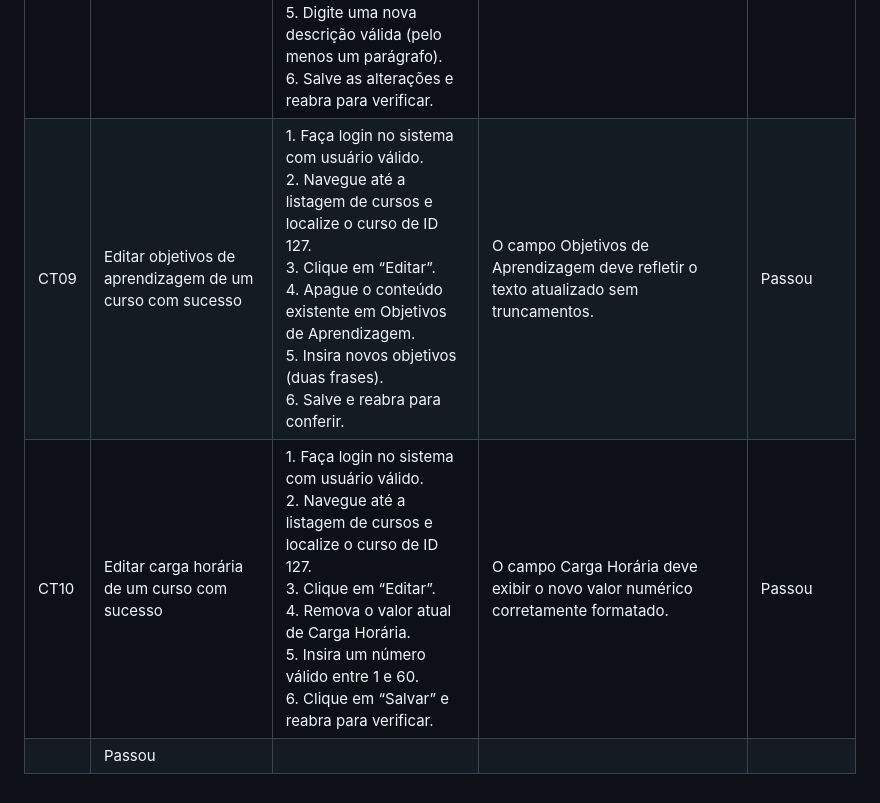
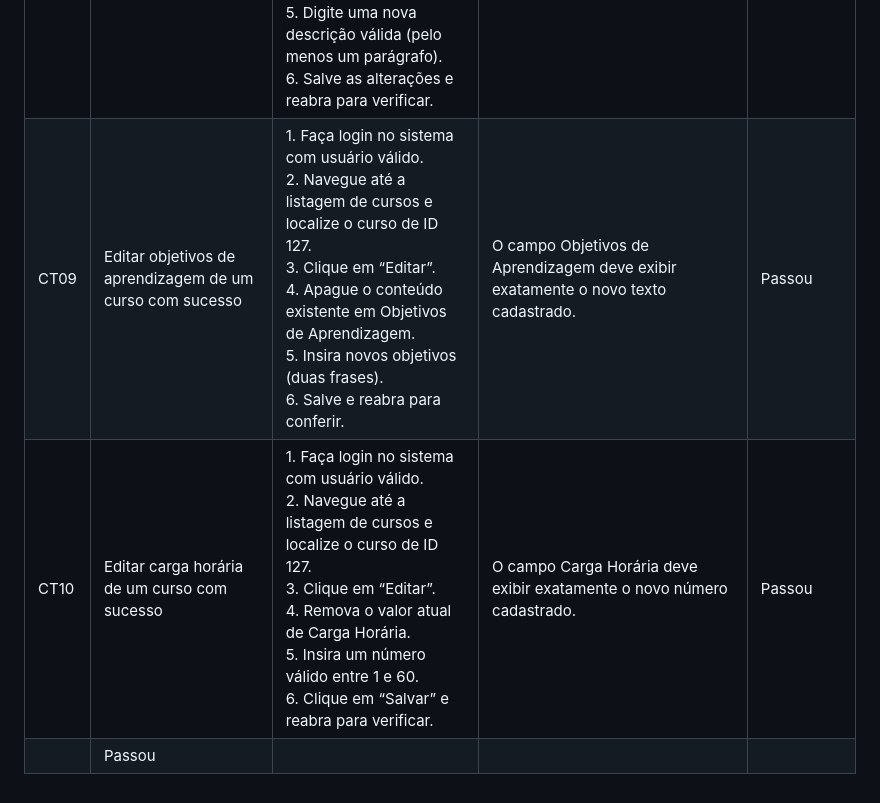
Before and after one commit to julianoquites/Analista-de-Teste-de-Software-I, a Markdown page: README.md, the part around the change. GitHub-like rendering.

```diff
--- a/README.md
+++ b/README.md
@@ -22,6 +22,6 @@
 | CT06 | Editar nome de um curso com sucesso                      | 1. Faça login no sistema com usuário válido.<br>2. Navegue até a listagem de cursos e localize o curso de ID 127.<br>3. Clique em “Editar”.<br>4. Apague o nome atual e digite um novo nome válido (mínimo 2 caracteres).<br>5. Clique em “Salvar”.<br>6. Reabra a tela de edição do mesmo curso.              | O campo Nome deve exibir o novo valor inserido.                                                                                  | Passou           |
 | CT07 | Rejeitar edição de nome com menos de 2 caracteres        | 1. Faça login no sistema com usuário válido.<br>2. Navegue até a listagem de cursos e localize o curso de ID 127.<br>3. Clique em “Editar”.<br>4. Apague o nome atual e insira apenas 1 caractere.<br>5. Clique em “Salvar”.                                                                                   | Deve aparecer mensagem de erro junto ao campo Nome, indicando requisito mínimo de 2 caracteres, e o valor não deve ser alterado. | Passou           |
 | CT08 | Editar descrição de um curso com sucesso                 | 1. Faça login no sistema com usuário válido.<br>2. Navegue até a listagem de cursos e localize o curso de ID 127.<br>3. Clique em “Editar”.<br>4. Limpe o texto atual do campo Descrição.<br>5. Digite uma nova descrição válida (pelo menos um parágrafo).<br>6. Salve as alterações e reabra para verificar. | O campo Descrição deve exibir exatamente o novo texto cadastrado.                                                                | Passou           |
-| CT09 | Editar objetivos de aprendizagem de um curso com sucesso | 1. Faça login no sistema com usuário válido.<br>2. Navegue até a listagem de cursos e localize o curso de ID 127.<br>3. Clique em “Editar”.<br>4. Apague o conteúdo existente em Objetivos de Aprendizagem.<br>5. Insira novos objetivos (duas frases).<br>6. Salve e reabra para conferir.                    | O campo Objetivos de Aprendizagem deve refletir o texto atualizado sem truncamentos.                                             | Passou           |
-| CT10 | Editar carga horária de um curso com sucesso             | 1. Faça login no sistema com usuário válido.<br>2. Navegue até a listagem de cursos e localize o curso de ID 127.<br>3. Clique em “Editar”.<br>4. Remova o valor atual de Carga Horária.<br>5. Insira um número válido entre 1 e 60.<br>6. Clique em “Salvar” e reabra para verificar.                         | O campo Carga Horária deve exibir o novo valor numérico corretamente formatado.                                                  | Passou           |
+| CT09 | Editar objetivos de aprendizagem de um curso com sucesso | 1. Faça login no sistema com usuário válido.<br>2. Navegue até a listagem de cursos e localize o curso de ID 127.<br>3. Clique em “Editar”.<br>4. Apague o conteúdo existente em Objetivos de Aprendizagem.<br>5. Insira novos objetivos (duas frases).<br>6. Salve e reabra para conferir.                    | O campo Objetivos de Aprendizagem deve exibir exatamente o novo texto cadastrado.                                             | Passou           |
+| CT10 | Editar carga horária de um curso com sucesso             | 1. Faça login no sistema com usuário válido.<br>2. Navegue até a listagem de cursos e localize o curso de ID 127.<br>3. Clique em “Editar”.<br>4. Remova o valor atual de Carga Horária.<br>5. Insira um número válido entre 1 e 60.<br>6. Clique em “Salvar” e reabra para verificar.                         | O campo Carga Horária deve exibir exatamente o novo número cadastrado.                                                  | Passou           |
                                               | Passou |
```
